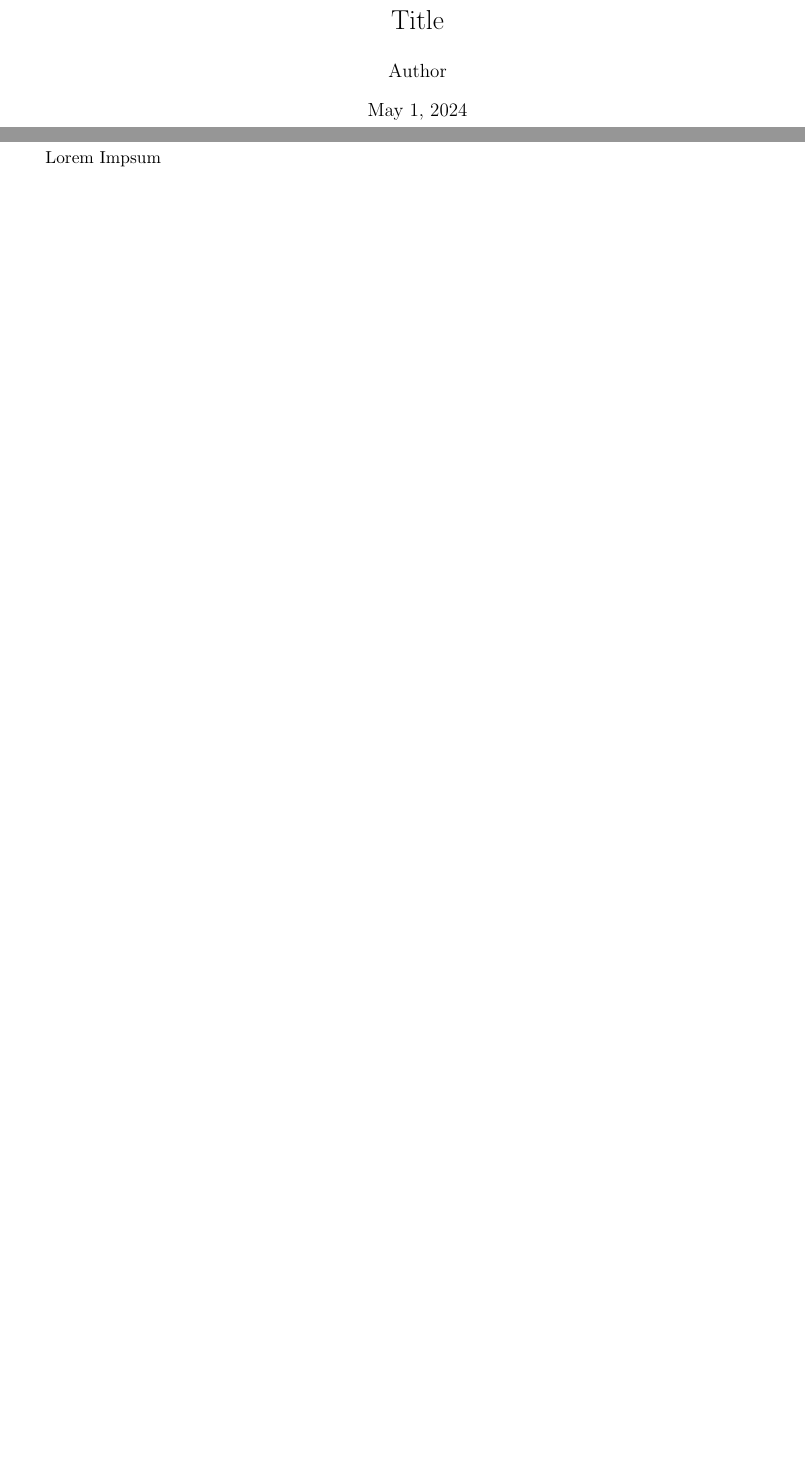
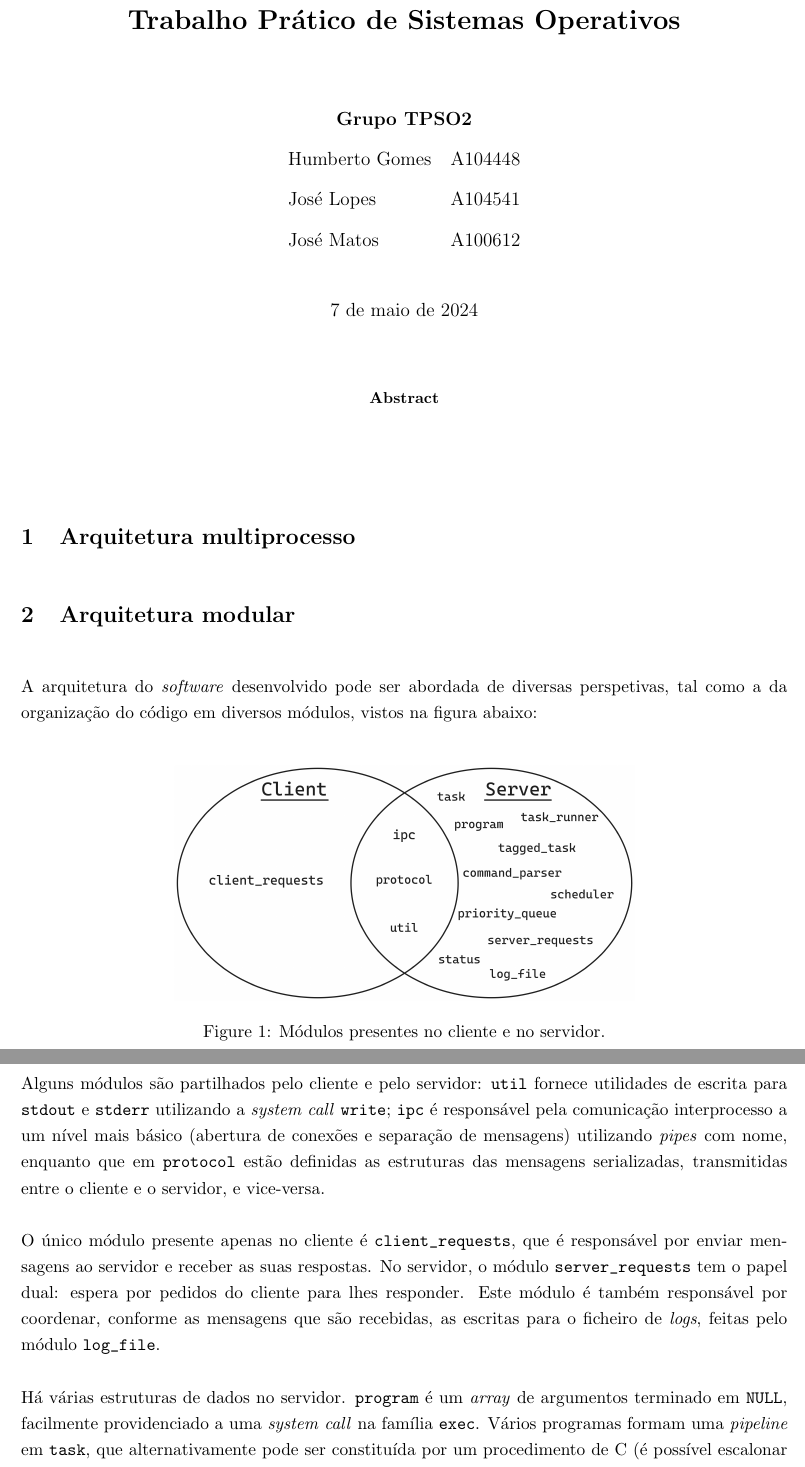
Before and after one commit to voidbert/SO, a LaTeX paper (report/report.tex): two parts of pages 1 and 2 of 3 before the commit and two parts of pages 1 and 2 of 2 after it, joined at a grey line, cut at the place of the change, the shorter picture padded with empty space. Compiled offline with pdfLaTeX.

Commit message:
Add modular architecture section to report

```diff
--- a/report/report.tex
+++ b/report/report.tex
@@ -4,2 +5,4 @@
 \usepackage{graphicx}
+\usepackage{setspace}
 
+\chardef\_=`_
@@ -12 +9,13 @@
 
+\title{\textbf{Trabalho Prático de Sistemas Operativos}}
+\author{
+    \begin{centering}
+        \textbf{Grupo TPSO2}
+    \end{centering} \\
+    \begin{tabular}{ll}
+        Humberto Gomes & A104448 \\
+        José Lopes     & A104541 \\
+        José Matos     & A100612
+    \end{tabular}
+}
+\date{7 de maio de 2024}
@@ -16,3 +22,9 @@
 
 \begin{document}
+
+\onehalfspacing
+\setlength{\parskip}{\baselineskip}
+\setlength{\parindent}{0pt}
+\def\arraystretch{1.5}
+
 \maketitle
@@ -20,5 +31,7 @@
 
-\section{Section 1}
+\begin{abstract}
+    % TODO
+\end{abstract}
 
-Lorem Impsum
+\section{Arquitetura multiprocesso}
 
@@ -27,0 +40,28 @@ Lorem Ipsum \\
+\section{Arquitetura modular}
+
+A arquitetura do \emph{software} desenvolvido pode ser abordada de diversas perspetivas, tal como a
+da organização do código em diversos módulos, vistos na figura abaixo: \\
+
+\begin{figure}[H]
+    \centering
+    \includegraphics[width=0.6\textwidth]{report_figures/modules_venn_diagram.png}
+    \caption{Módulos presentes no cliente e no servidor.}
+\end{figure}
+
+Alguns módulos são partilhados pelo cliente e pelo servidor: \texttt{util} fornece utilidades de
+escrita para \texttt{stdout} e \texttt{stderr} utilizando a \emph{system call} \texttt{write};
+\texttt{ipc} é responsável pela comunicação interprocesso a um nível mais básico (abertura de
+conexões e separação de mensagens) utilizando \emph{pipes} com nome, enquanto que em
+\texttt{protocol} estão definidas as estruturas das mensagens serializadas, transmitidas entre o
+cliente e o servidor, e vice-versa.
+
+O único módulo presente apenas no cliente é \texttt{client\_requests}, que é responsável por enviar
+mensagens ao servidor e receber as suas respostas. No servidor, o módulo \texttt{server\_requests}
+tem o papel dual: espera por pedidos do cliente para lhes responder. Este módulo é também
+responsável por coordenar, conforme as mensagens que são recebidas, as escritas para o ficheiro de
+\emph{logs}, feitas pelo módulo \texttt{log\_file}.
+
+Há várias estruturas de dados no servidor. \texttt{program} é um \emph{array} de argumentos
+terminado em \texttt{NULL}, facilmente providenciado a uma \emph{system call} na família
+\texttt{exec}. Vários programas formam uma \emph{pipeline} em \texttt{task}, que alternativamente
+pode ser constituída por um procedimento de C (é possível escalonar tarefas que não programas
```
Also changed, not shown: report/report.tex (40 more changed lines).
